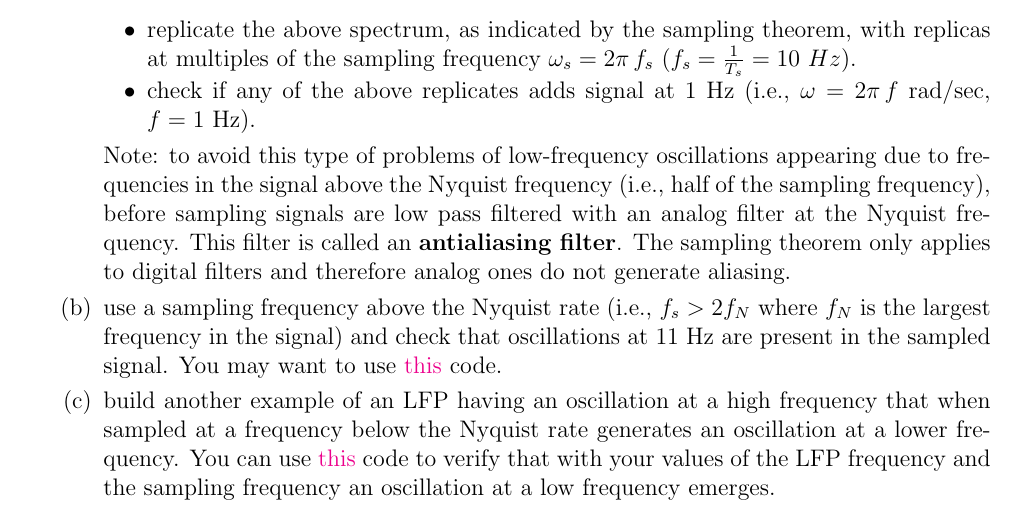
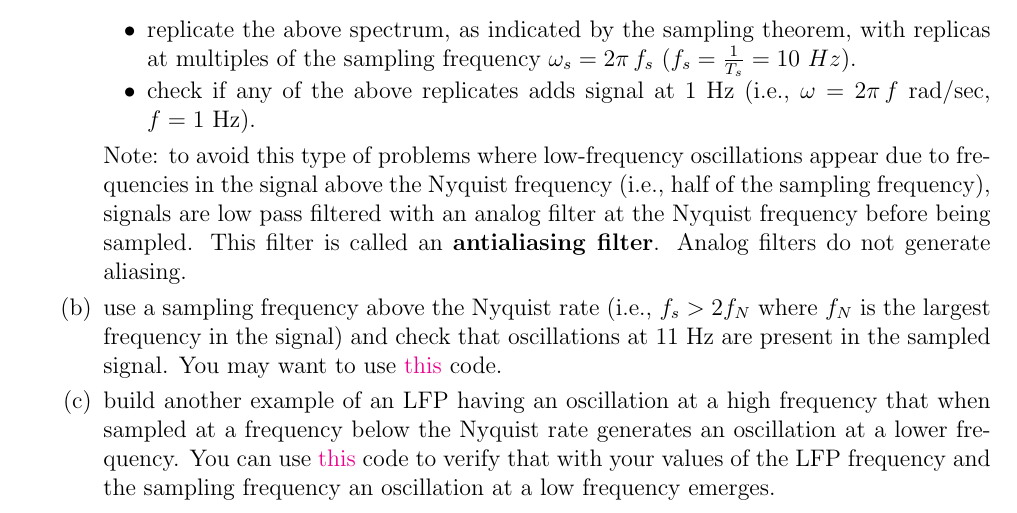
Before and after one commit to joacorapela/neuroinformatics24, a LaTeX document (worksheets/02_LFPs_spectralAnalysis/worksheet_LPFs_spectralAnalysis.tex): part of page 1 of 3, cut so that both start at the same text. Compiled offline with pdfLaTeX.

Commit message:
Improved grammatic detail

```diff
--- a/worksheets/02_LFPs_spectralAnalysis/worksheet_LPFs_spectralAnalysis.tex
+++ b/worksheets/02_LFPs_spectralAnalysis/worksheet_LPFs_spectralAnalysis.tex
@@ -64,14 +64,13 @@ Please show all your calculations required for your answers.
                         1~Hz (i.e., $\omega=2\pi\,f$~rad/sec, $f=1$~Hz).
                 \end{itemize}
 
-                Note: to avoid this type of problems of low-frequency
-                oscillations appearing due to frequencies in the signal above
-                the Nyquist frequency (i.e., half of the sampling frequency),
-                before sampling signals are low pass filtered with an analog
-                filter at the Nyquist frequency. This filter is called an
-                \textbf{antialiasing filter}. The sampling theorem only applies
-                to digital filters and therefore analog ones do not generate
-                aliasing.
+                Note: to avoid this type of problems where low-frequency
+                oscillations appear due to frequencies in the signal above the
+                Nyquist frequency (i.e., half of the sampling frequency),
+                signals are low pass filtered with an analog filter at the
+                Nyquist frequency before being sampled. This filter is called
+                an \textbf{antialiasing filter}. Analog filters do not
+                generate aliasing.
 
             \item use a sampling frequency above the Nyquist rate (i.e.,
                 $f_s>2f_N$ where $f_N$ is the largest frequency in the signal)
```
Also changed, not shown: worksheets/02_LFPs_spectralAnalysis/worksheet_LPFs_spectralAnalysis.pdf.
